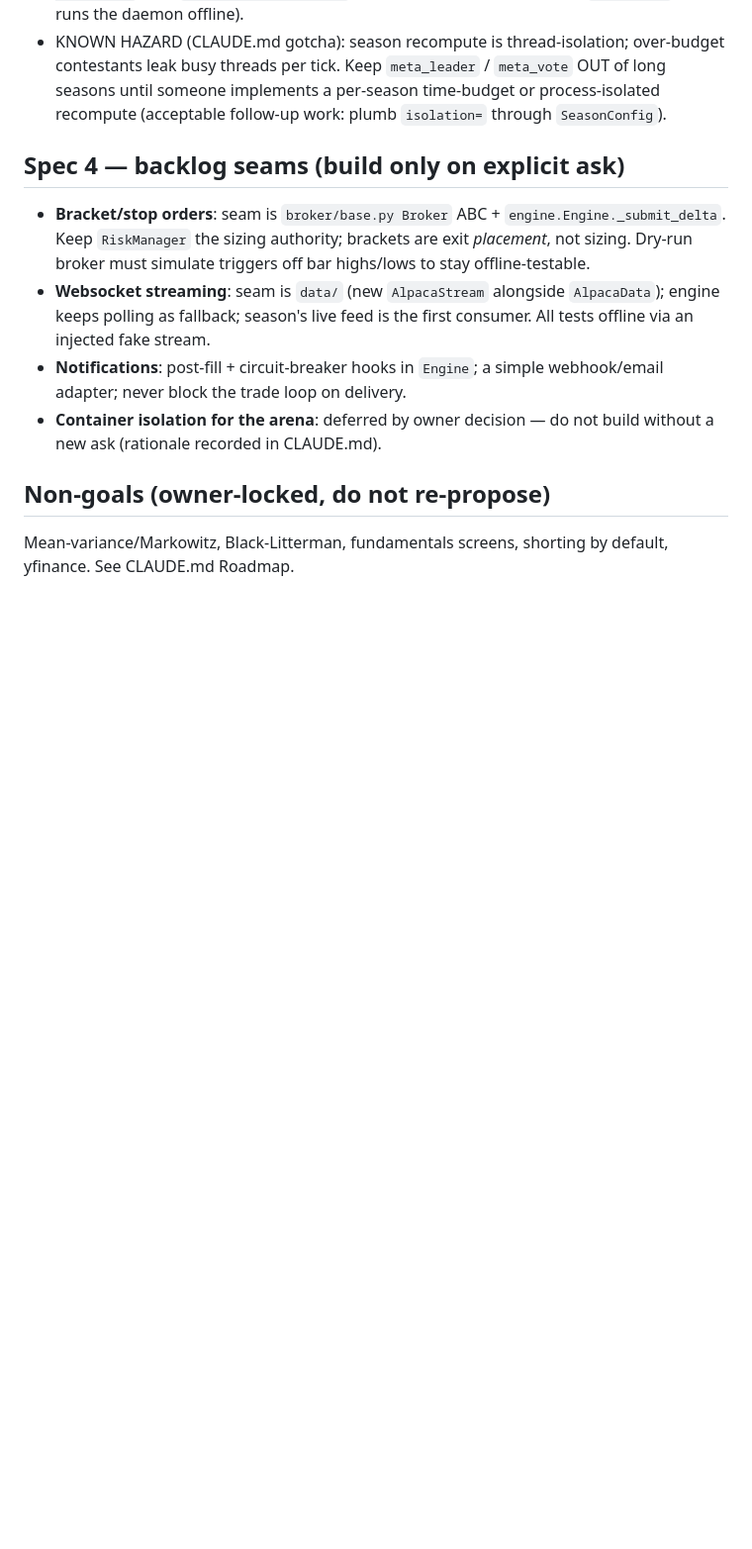
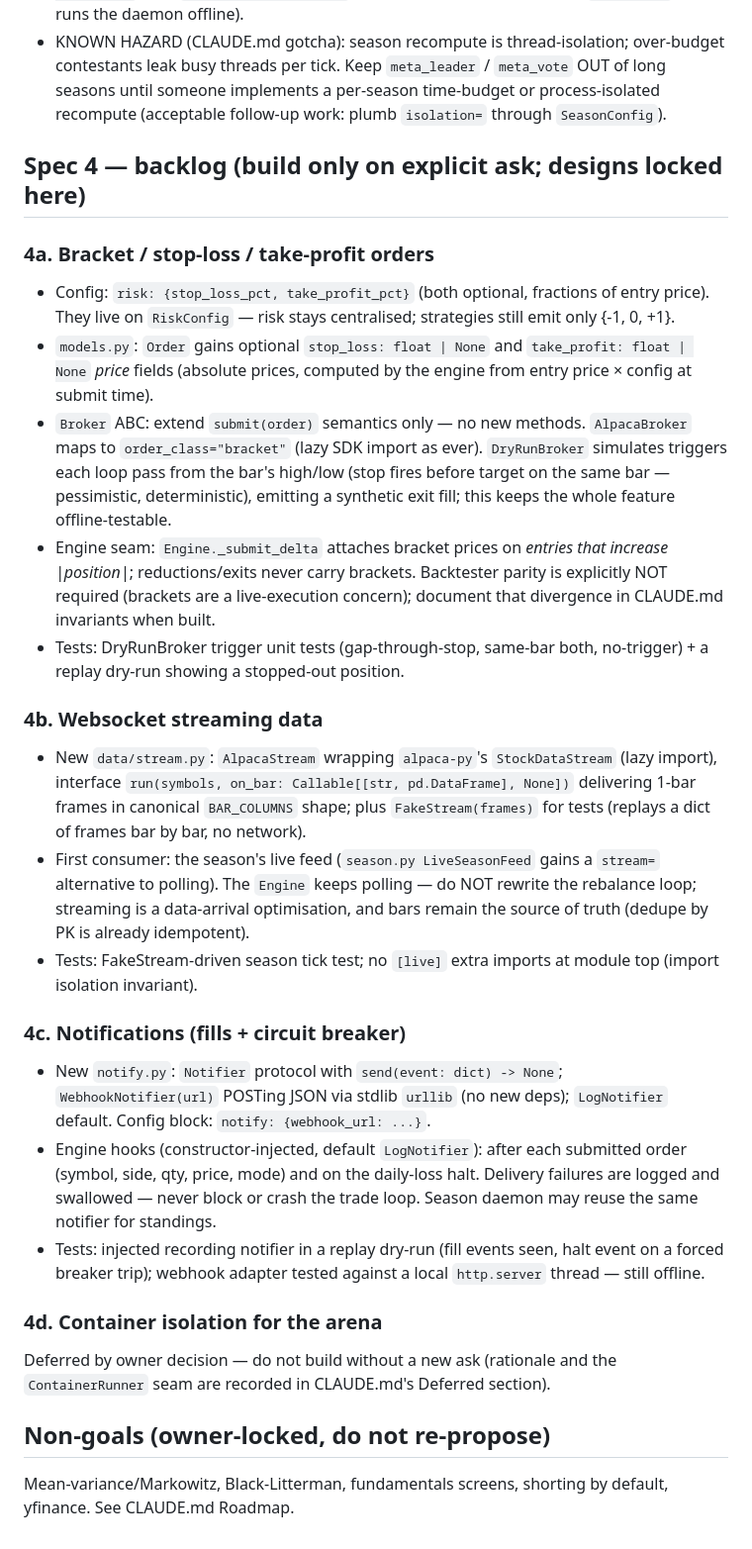
Before and after one commit to erancihan/tradebot, a Markdown page: docs/DESIGN-HANDOFF.md, the part around the change. Shown at 99% size. Drawn GitHub-style; blank space fills up the shorter version.

Commit message:
Expand backlog seams into implementable designs in the handoff doc
Bracket orders (RiskConfig percentages -> absolute prices on Order, Alpaca
order_class mapping, DryRunBroker high/low trigger simulation, entry-only
attachment, explicit non-parity note), websocket streaming (AlpacaStream +
FakeStream, season live feed as first consumer, engine keeps polling),
notifications (Notifier protocol, stdlib webhook adapter, engine fill/halt
hooks, never block the loop), and the container-isolation deferral pointer.

Co-Authored-By: Claude Fable 5 <noreply@anthropic.com>
Claude-Session: https://claude.ai/code/session_01PJcPYYJ5jcmkqMraKV7smT

```diff
--- a/docs/DESIGN-HANDOFF.md
+++ b/docs/DESIGN-HANDOFF.md
@@ -78,19 +78,55 @@ commands in each file's header; cached bars replay offline afterwards).
   time-budget or process-isolated recompute (acceptable follow-up work:
   plumb `isolation=` through `SeasonConfig`).
 
-## Spec 4 — backlog seams (build only on explicit ask)
+## Spec 4 — backlog (build only on explicit ask; designs locked here)
 
-- **Bracket/stop orders**: seam is `broker/base.py Broker` ABC +
-  `engine.Engine._submit_delta`. Keep `RiskManager` the sizing authority;
-  brackets are exit *placement*, not sizing. Dry-run broker must simulate
-  triggers off bar highs/lows to stay offline-testable.
-- **Websocket streaming**: seam is `data/` (new `AlpacaStream` alongside
-  `AlpacaData`); engine keeps polling as fallback; season's live feed is the
-  first consumer. All tests offline via an injected fake stream.
-- **Notifications**: post-fill + circuit-breaker hooks in `Engine`; a simple
-  webhook/email adapter; never block the trade loop on delivery.
-- **Container isolation for the arena**: deferred by owner decision — do not
-  build without a new ask (rationale recorded in CLAUDE.md).
+### 4a. Bracket / stop-loss / take-profit orders
+- Config: `risk: {stop_loss_pct, take_profit_pct}` (both optional, fractions
+  of entry price). They live on `RiskConfig` — risk stays centralised;
+  strategies still emit only {-1, 0, +1}.
+- `models.py`: `Order` gains optional `stop_loss: float | None` and
+  `take_profit: float | None` *price* fields (absolute prices, computed by
+  the engine from entry price × config at submit time).
+- `Broker` ABC: extend `submit(order)` semantics only — no new methods.
+  `AlpacaBroker` maps to `order_class="bracket"` (lazy SDK import as ever).
+  `DryRunBroker` simulates triggers each loop pass from the bar's high/low
+  (stop fires before target on the same bar — pessimistic, deterministic),
+  emitting a synthetic exit fill; this keeps the whole feature offline-testable.
+- Engine seam: `Engine._submit_delta` attaches bracket prices on *entries
+  that increase |position|*; reductions/exits never carry brackets. Backtester
+  parity is explicitly NOT required (brackets are a live-execution concern);
+  document that divergence in CLAUDE.md invariants when built.
+- Tests: DryRunBroker trigger unit tests (gap-through-stop, same-bar both,
+  no-trigger) + a replay dry-run showing a stopped-out position.
+
+### 4b. Websocket streaming data
+- New `data/stream.py`: `AlpacaStream` wrapping `alpaca-py`'s
+  `StockDataStream` (lazy import), interface
+  `run(symbols, on_bar: Callable[[str, pd.DataFrame], None])` delivering
+  1-bar frames in canonical `BAR_COLUMNS` shape; plus `FakeStream(frames)`
+  for tests (replays a dict of frames bar by bar, no network).
+- First consumer: the season's live feed (`season.py LiveSeasonFeed` gains a
+  `stream=` alternative to polling). The `Engine` keeps polling — do NOT
+  rewrite the rebalance loop; streaming is a data-arrival optimisation, and
+  bars remain the source of truth (dedupe by PK is already idempotent).
+- Tests: FakeStream-driven season tick test; no `[live]` extra imports at
+  module top (import isolation invariant).
+
+### 4c. Notifications (fills + circuit breaker)
+- New `notify.py`: `Notifier` protocol with `send(event: dict) -> None`;
+  `WebhookNotifier(url)` POSTing JSON via stdlib `urllib` (no new deps);
+  `LogNotifier` default. Config block: `notify: {webhook_url: ...}`.
+- Engine hooks (constructor-injected, default `LogNotifier`): after each
+  submitted order (symbol, side, qty, price, mode) and on the daily-loss
+  halt. Delivery failures are logged and swallowed — never block or crash
+  the trade loop. Season daemon may reuse the same notifier for standings.
+- Tests: injected recording notifier in a replay dry-run (fill events seen,
+  halt event on a forced breaker trip); webhook adapter tested against a
+  local `http.server` thread — still offline.
+
+### 4d. Container isolation for the arena
+Deferred by owner decision — do not build without a new ask (rationale and
+the `ContainerRunner` seam are recorded in CLAUDE.md's Deferred section).
 
 ## Non-goals (owner-locked, do not re-propose)
 
```
